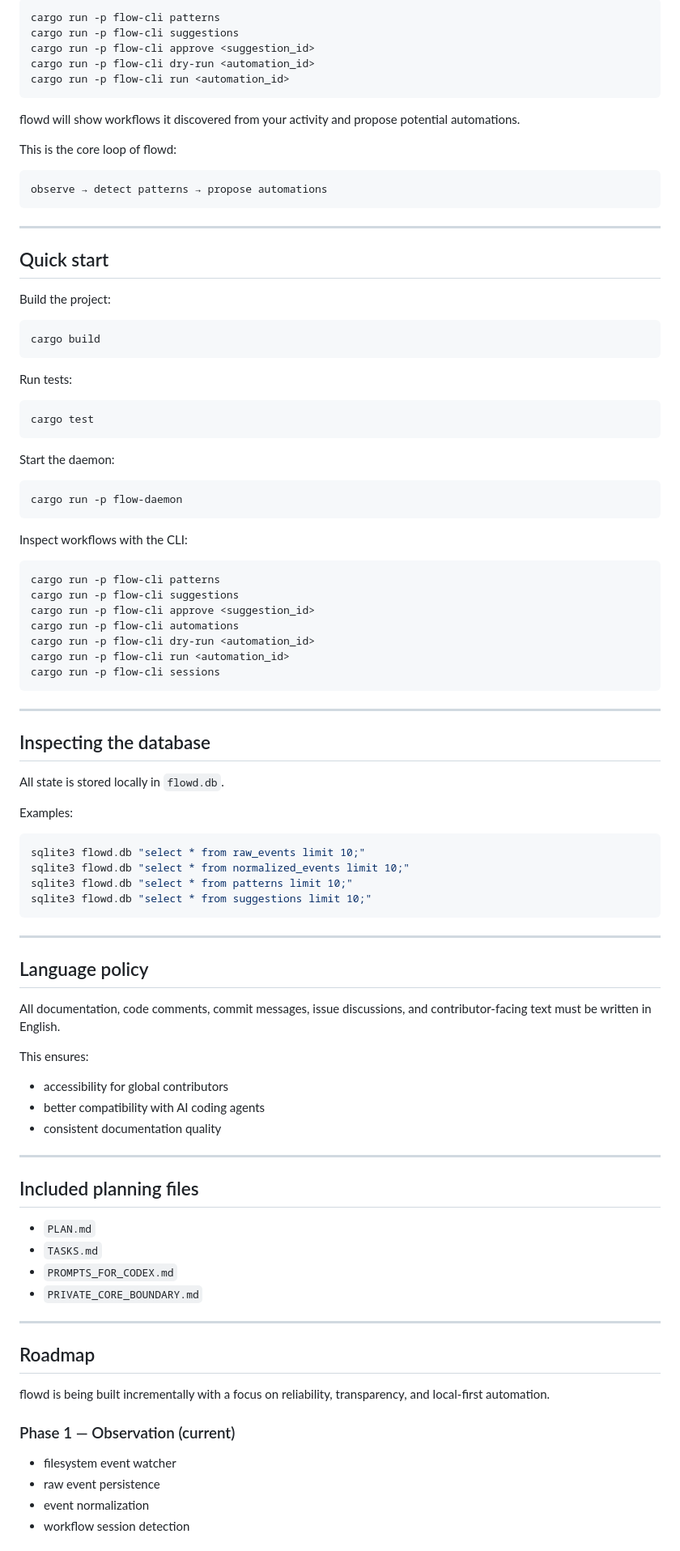
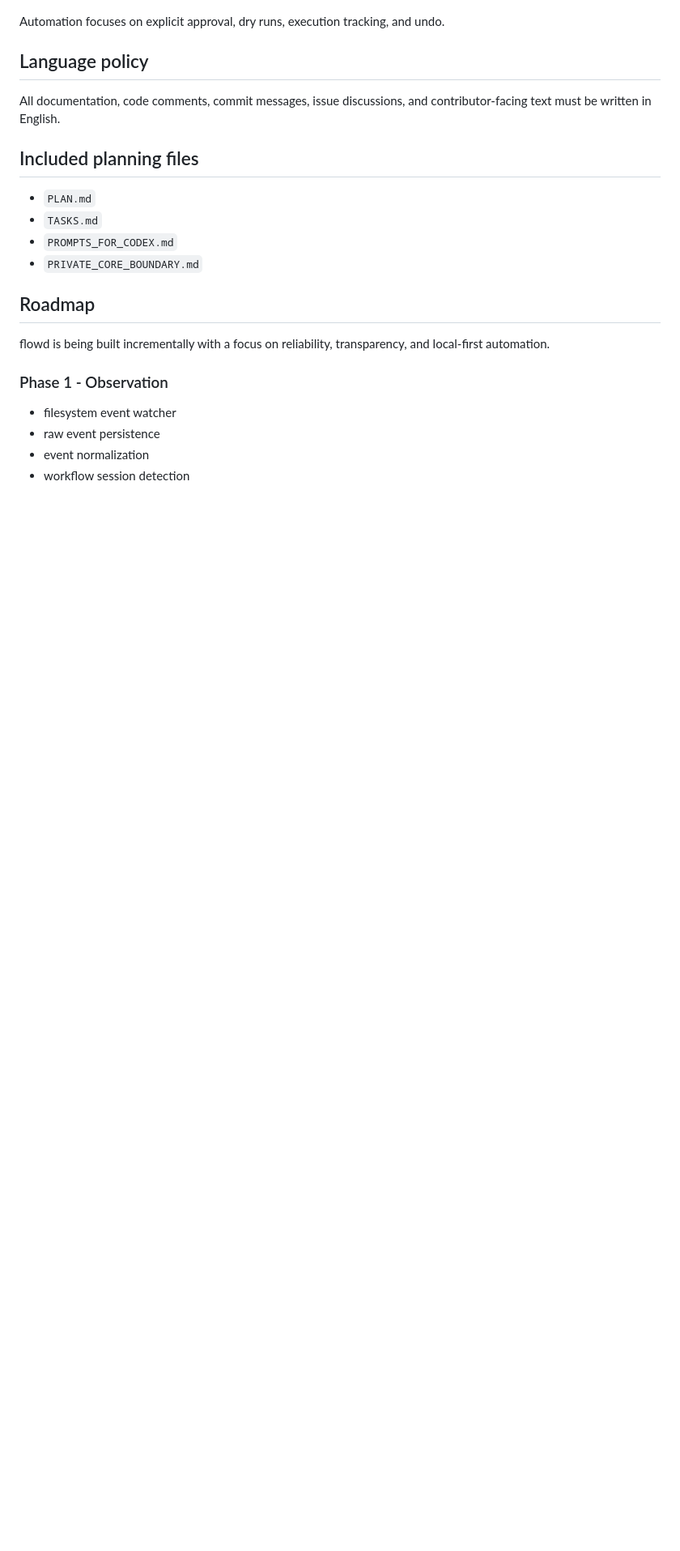
Before and after one commit to nickvd7/flowd, a Markdown page: README.md, the part around one of its changes. Shown at 81% size. Drawn GitHub-style; blank space fills up the shorter version.

````diff
--- a/README.md
+++ b/README.md
@@ -211,81 +187,8 @@ Then inspect what flowd detected:
-```bash
-cargo run -p flow-cli patterns
-cargo run -p flow-cli suggestions
-cargo run -p flow-cli approve <suggestion_id>
-cargo run -p flow-cli dry-run <automation_id>
-cargo run -p flow-cli run <automation_id>
-```
-
-flowd will show workflows it discovered from your activity and propose potential automations.
-
-This is the core loop of flowd:
-
-```
-observe → detect patterns → propose automations
-```
-
----
-
-## Quick start
-
-Build the project:
-
-```bash
-cargo build
-```
-
-Run tests:
-
-```bash
-cargo test
-```
-
-Start the daemon:
-
-```bash
-cargo run -p flow-daemon
-```
-
-Inspect workflows with the CLI:
-
-```bash
-cargo run -p flow-cli patterns
-cargo run -p flow-cli suggestions
-cargo run -p flow-cli approve <suggestion_id>
-cargo run -p flow-cli automations
-cargo run -p flow-cli dry-run <automation_id>
-cargo run -p flow-cli run <automation_id>
-cargo run -p flow-cli sessions
-```
-
----
-
-## Inspecting the database
-
-All state is stored locally in `flowd.db`.
-
-Examples:
-
-```bash
-sqlite3 flowd.db "select * from raw_events limit 10;"
-sqlite3 flowd.db "select * from normalized_events limit 10;"
-sqlite3 flowd.db "select * from patterns limit 10;"
-sqlite3 flowd.db "select * from suggestions limit 10;"
-```
-
----
+Automation focuses on explicit approval, dry runs, execution tracking, and undo.
 
 ## Language policy
 
 All documentation, code comments, commit messages, issue discussions, and contributor-facing text must be written in English.
-
-This ensures:
-
-- accessibility for global contributors
-- better compatibility with AI coding agents
-- consistent documentation quality
-
----
 
 ## Included planning files
 
@@ -294,13 +197,11 @@ This ensures:
 - `PROMPTS_FOR_CODEX.md`
 - `PRIVATE_CORE_BOUNDARY.md`
 
----
-
 ## Roadmap
 
 flowd is being built incrementally with a focus on reliability, transparency, and local-first automation.
 
-### Phase 1 — Observation (current)
+### Phase 1 - Observation
 
 - filesystem event watcher
 - raw event persistence
````
Also changed, not shown: other parts of README.md (+130 -160 lines).
